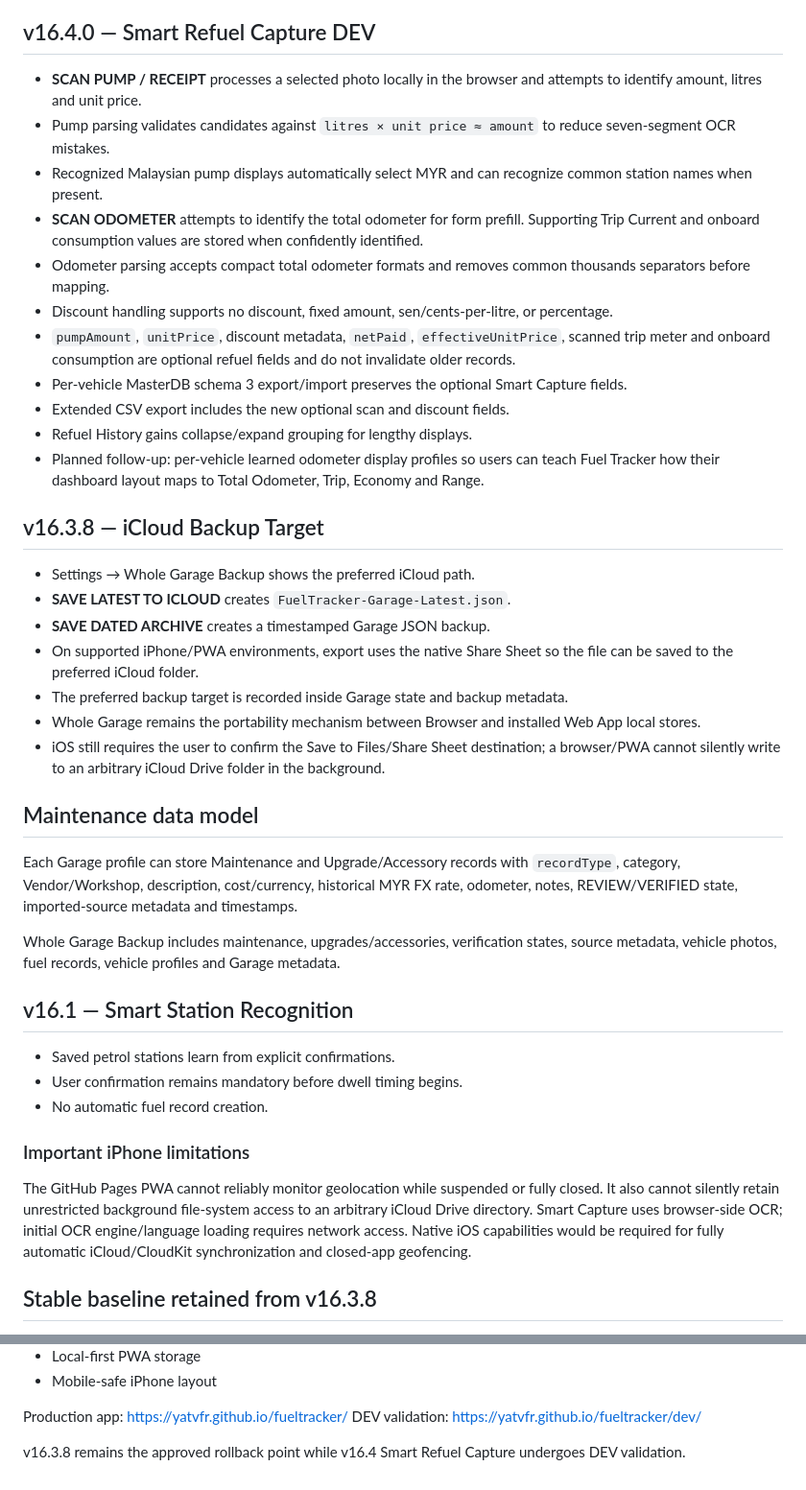
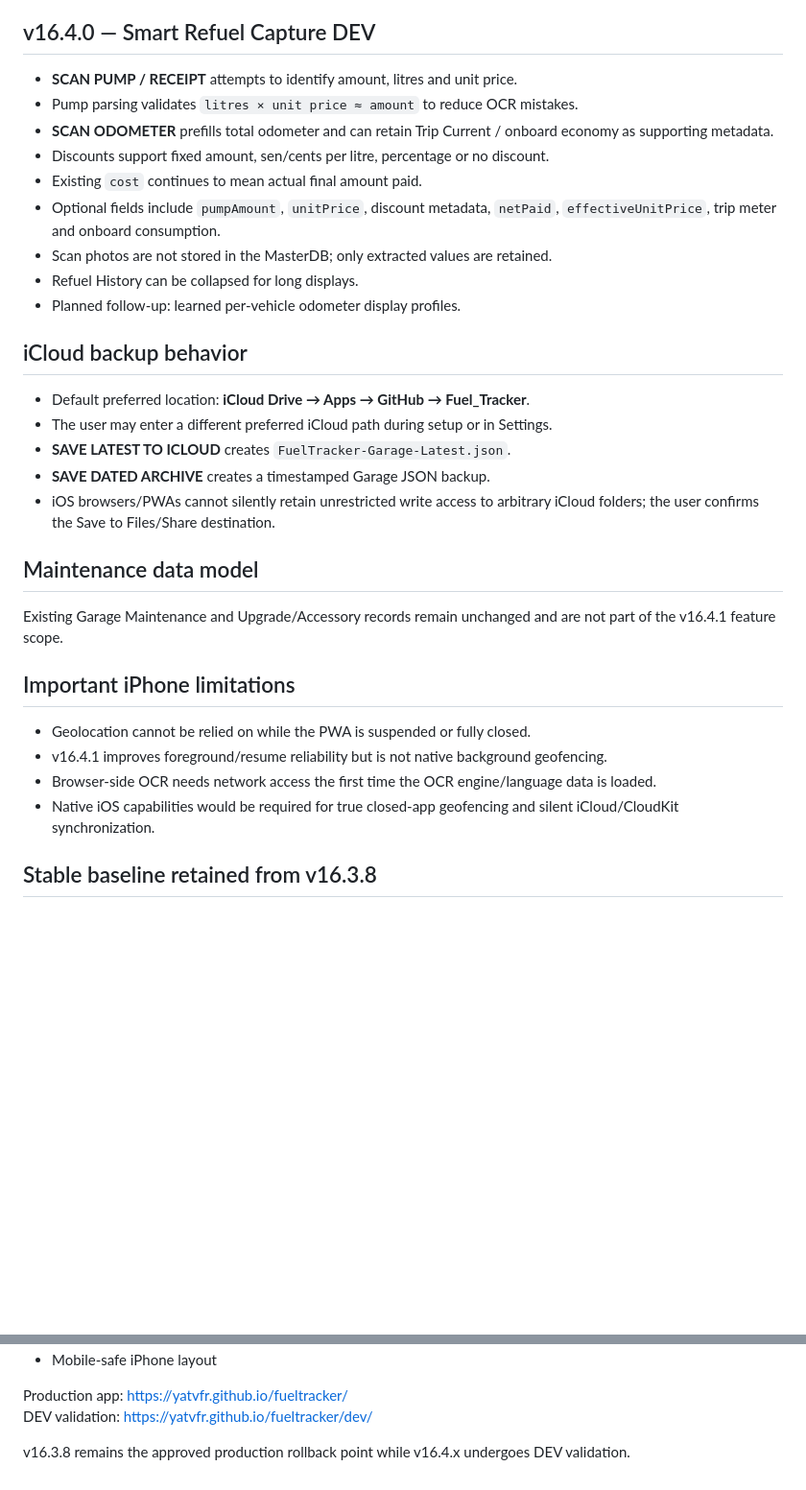
Before and after one commit to YatVFR/fueltracker, a Markdown page: README.md, 2 parts joined by grey strips. Shown at 96% size. Drawn GitHub-style; blank space fills up the shorter version.

```diff
--- a/README.md
+++ b/README.md
@@ -27,38 +59,30 @@ Current approved stable rollback baseline: **v16.3.8 iCloud Backup Target**
 
 ## v16.4.0 — Smart Refuel Capture DEV
-- **SCAN PUMP / RECEIPT** processes a selected photo locally in the browser and attempts to identify amount, litres and unit price.
-- Pump parsing validates candidates against `litres × unit price ≈ amount` to reduce seven-segment OCR mistakes.
-- Recognized Malaysian pump displays automatically select MYR and can recognize common station names when present.
-- **SCAN ODOMETER** attempts to identify the total odometer for form prefill. Supporting Trip Current and onboard consumption values are stored when confidently identified.
-- Odometer parsing accepts compact total odometer formats and removes common thousands separators before mapping.
-- Discount handling supports no discount, fixed amount, sen/cents-per-litre, or percentage.
-- `pumpAmount`, `unitPrice`, discount metadata, `netPaid`, `effectiveUnitPrice`, scanned trip meter and onboard consumption are optional refuel fields and do not invalidate older records.
-- Per-vehicle MasterDB schema 3 export/import preserves the optional Smart Capture fields.
-- Extended CSV export includes the new optional scan and discount fields.
-- Refuel History gains collapse/expand grouping for lengthy displays.
-- Planned follow-up: per-vehicle learned odometer display profiles so users can teach Fuel Tracker how their dashboard layout maps to Total Odometer, Trip, Economy and Range.
+- **SCAN PUMP / RECEIPT** attempts to identify amount, litres and unit price.
+- Pump parsing validates `litres × unit price ≈ amount` to reduce OCR mistakes.
+- **SCAN ODOMETER** prefills total odometer and can retain Trip Current / onboard economy as supporting metadata.
+- Discounts support fixed amount, sen/cents per litre, percentage or no discount.
+- Existing `cost` continues to mean actual final amount paid.
+- Optional fields include `pumpAmount`, `unitPrice`, discount metadata, `netPaid`, `effectiveUnitPrice`, trip meter and onboard consumption.
+- Scan photos are not stored in the MasterDB; only extracted values are retained.
+- Refuel History can be collapsed for long displays.
+- Planned follow-up: learned per-vehicle odometer display profiles.
 
-## v16.3.8 — iCloud Backup Target
-- Settings → Whole Garage Backup shows the preferred iCloud path.
+## iCloud backup behavior
+- Default preferred location: **iCloud Drive → Apps → GitHub → Fuel_Tracker**.
+- The user may enter a different preferred iCloud path during setup or in Settings.
 - **SAVE LATEST TO ICLOUD** creates `FuelTracker-Garage-Latest.json`.
 - **SAVE DATED ARCHIVE** creates a timestamped Garage JSON backup.
-- On supported iPhone/PWA environments, export uses the native Share Sheet so the file can be saved to the preferred iCloud folder.
-- The preferred backup target is recorded inside Garage state and backup metadata.
-- Whole Garage remains the portability mechanism between Browser and installed Web App local stores.
-- iOS still requires the user to confirm the Save to Files/Share Sheet destination; a browser/PWA cannot silently write to an arbitrary iCloud Drive folder in the background.
+- iOS browsers/PWAs cannot silently retain unrestricted write access to arbitrary iCloud folders; the user confirms the Save to Files/Share destination.
 
 ## Maintenance data model
-Each Garage profile can store Maintenance and Upgrade/Accessory records with `recordType`, category, Vendor/Workshop, description, cost/currency, historical MYR FX rate, odometer, notes, REVIEW/VERIFIED state, imported-source metadata and timestamps.
+Existing Garage Maintenance and Upgrade/Accessory records remain unchanged and are not part of the v16.4.1 feature scope.
 
-Whole Garage Backup includes maintenance, upgrades/accessories, verification states, source metadata, vehicle photos, fuel records, vehicle profiles and Garage metadata.
-
-## v16.1 — Smart Station Recognition
-- Saved petrol stations learn from explicit confirmations.
-- User confirmation remains mandatory before dwell timing begins.
-- No automatic fuel record creation.
-
-### Important iPhone limitations
-The GitHub Pages PWA cannot reliably monitor geolocation while suspended or fully closed. It also cannot silently retain unrestricted background file-system access to an arbitrary iCloud Drive directory. Smart Capture uses browser-side OCR; initial OCR engine/language loading requires network access. Native iOS capabilities would be required for fully automatic iCloud/CloudKit synchronization and closed-app geofencing.
+## Important iPhone limitations
+- Geolocation cannot be relied on while the PWA is suspended or fully closed.
+- v16.4.1 improves foreground/resume reliability but is not native background geofencing.
+- Browser-side OCR needs network access the first time the OCR engine/language data is loaded.
+- Native iOS capabilities would be required for true closed-app geofencing and silent iCloud/CloudKit synchronization.
 
 ## Stable baseline retained from v16.3.8
 - Dashboard / Refuel / Settings navigation foundation
@@ -75,4 +99,4 @@ The GitHub Pages PWA cannot reliably monitor geolocation while suspended or full
 Production app: https://yatvfr.github.io/fueltracker/
 DEV validation: https://yatvfr.github.io/fueltracker/dev/
 
-v16.3.8 remains the approved rollback point while v16.4 Smart Refuel Capture undergoes DEV validation.
+v16.3.8 remains the approved production rollback point while v16.4.x undergoes DEV validation.
```
Also changed, not shown: other parts of README.md (+50 -18 lines).
